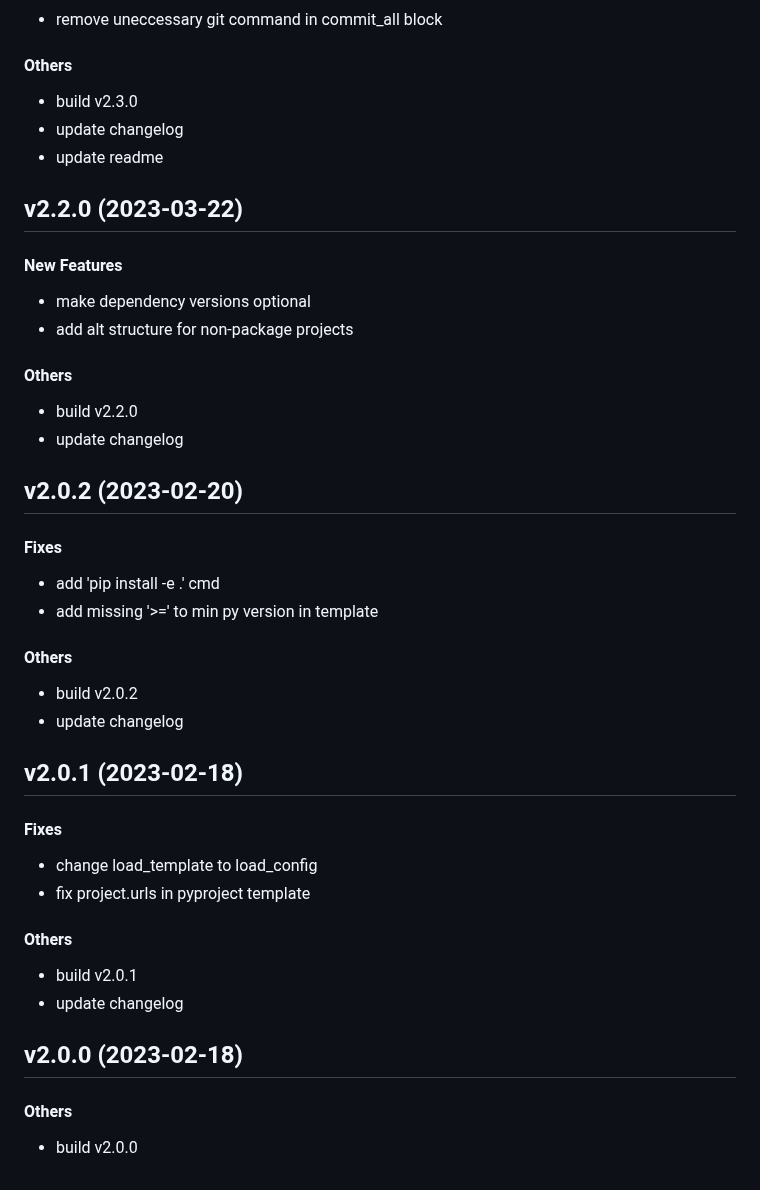
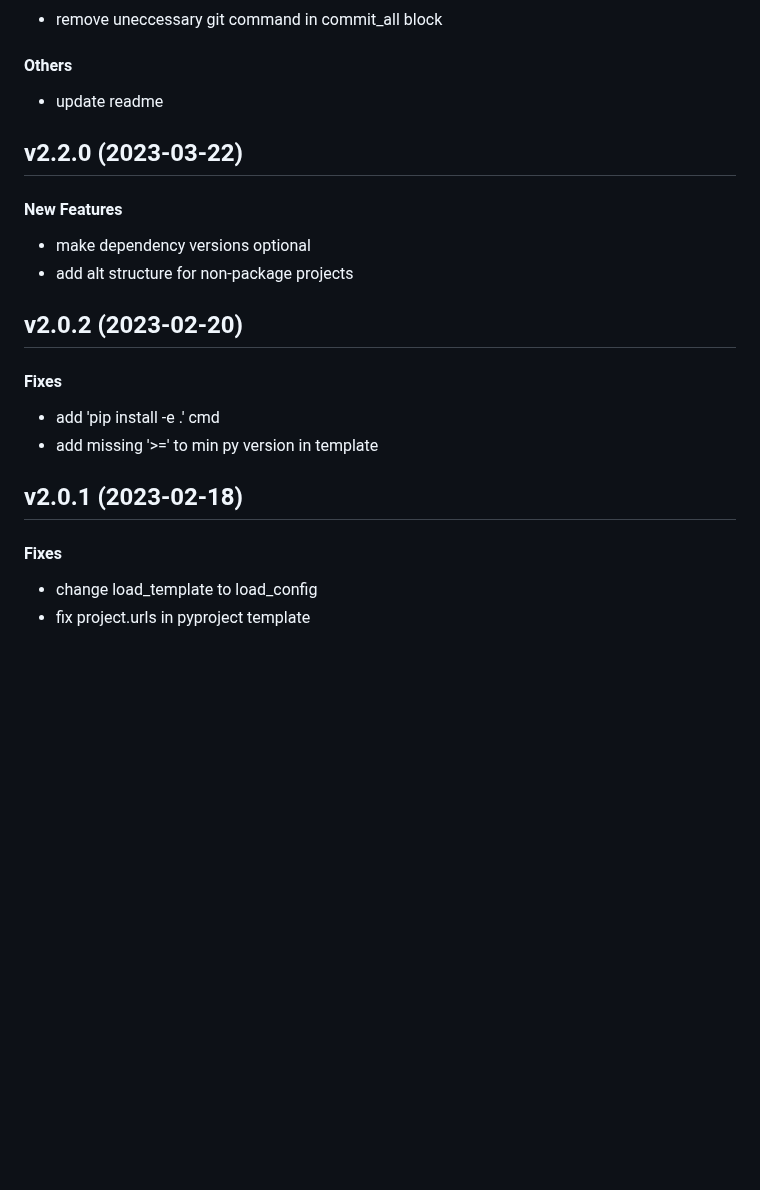
Before and after one commit to matt-manes/hassle, a Markdown page: CHANGELOG.md, the part around one of its changes. Drawn GitHub-style; blank space fills up the shorter version.

```diff
--- a/CHANGELOG.md
+++ b/CHANGELOG.md
@@ -188,8 +160,6 @@
 * remove uneccessary git command in commit_all block
 #### Others
 
-* build v2.3.0
-* update changelog
 * update readme
 
 
@@ -199,10 +169,6 @@
 
 * make dependency versions optional
 * add alt structure for non-package projects
-#### Others
-
-* build v2.2.0
-* update changelog
 
 
 ## v2.0.2 (2023-02-20)
@@ -211,10 +177,6 @@
 
 * add 'pip install -e .' cmd
 * add missing '>=' to min py version in template
-#### Others
-
-* build v2.0.2
-* update changelog
 
 
 ## v2.0.1 (2023-02-18)
@@ -223,14 +185,3 @@
 
 * change load_template to load_config
 * fix project.urls in pyproject template
-#### Others
-
-* build v2.0.1
-* update changelog
-
-
-## v2.0.0 (2023-02-18)
-
-#### Others
-
-* build v2.0.0
```
Also changed, not shown: other parts of CHANGELOG.md (+15 -43 lines).
